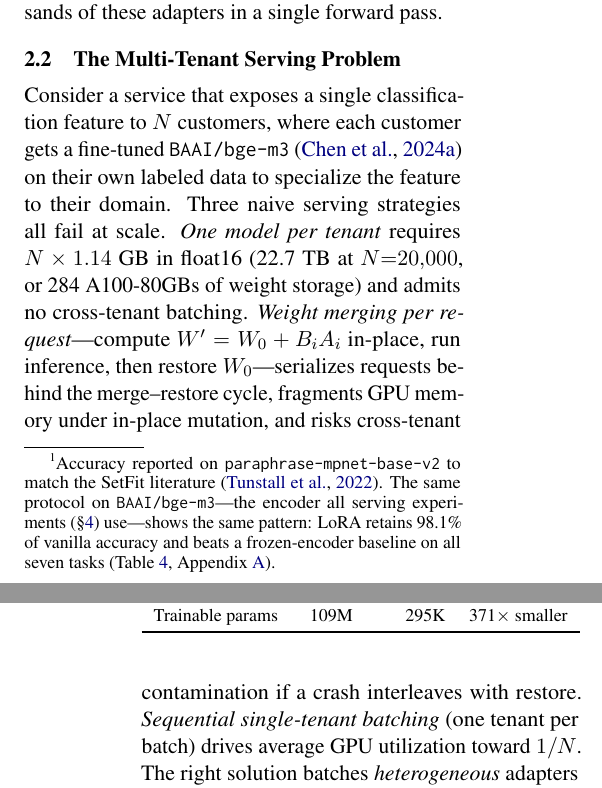
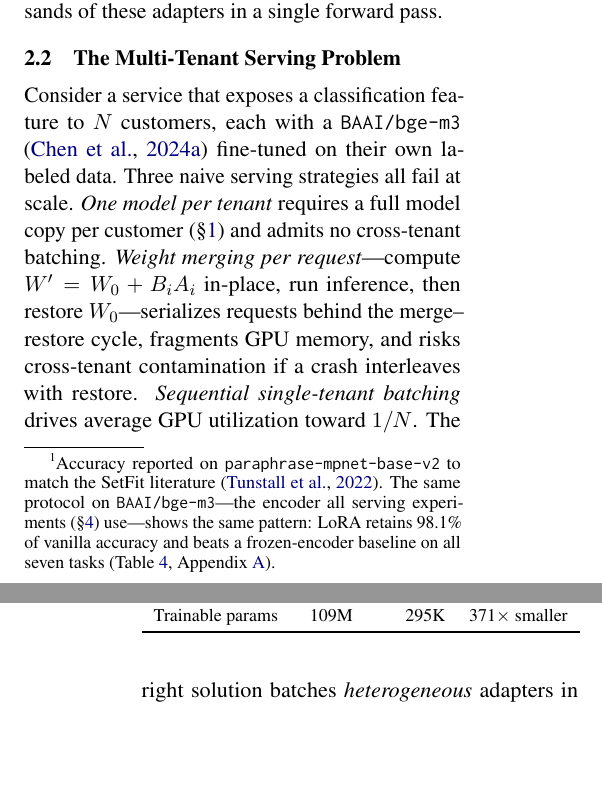
Before and after one commit to ashutoshrdwivedi/lora_scaling, a LaTeX paper (paper/main.tex): two parts of the columns of pages 2 and 3 of 10, joined at a grey line, cut so that both start at the same text, the shorter picture padded with empty space. Compiled offline with pdfLaTeX.

Commit message:
some extra cuts

```diff
--- a/paper/main.tex
+++ b/paper/main.tex
@@ -263,20 +264,18 @@ these adapters in a single forward pass.
 \subsection{The Multi-Tenant Serving Problem}
 \label{sec:background_serving}
 
-Consider a service that exposes a single classification feature to $N$
-customers, where each customer gets a fine-tuned
-\texttt{BAAI/bge-m3} \cite{chen2024bge} on their own labeled
-data to specialize the feature to their domain.
+Consider a service that exposes a classification feature to $N$
+customers, each with a \texttt{BAAI/bge-m3} \cite{chen2024bge}
+fine-tuned on their own labeled data.
 Three naive serving strategies all fail at scale.
-\emph{One model per tenant} requires $N \times \BgeFpSixteenGB$~GB in float16
-(\StorageTwentyKTB~TB at $N{=}20{,}000$, or \StorageTwentyKGPUs{} A100-80GBs of
-weight storage) and admits no cross-tenant batching.
+\emph{One model per tenant} requires a full model copy per customer
+(\S\ref{sec:intro}) and admits no cross-tenant batching.
 \emph{Weight merging per request}---compute $W' = W_0 + B_i A_i$ in-place,
 run inference, then restore $W_0$---serializes requests behind the
-merge--restore cycle, fragments GPU memory under in-place mutation, and
-risks cross-tenant contamination if a crash interleaves with restore.
-\emph{Sequential single-tenant batching} (one tenant per batch) drives
-average GPU utilization toward $1/N$.
+merge--restore cycle, fragments GPU memory, and risks cross-tenant
+contamination if a crash interleaves with restore.
+\emph{Sequential single-tenant batching} drives average GPU
+utilization toward $1/N$.
 The right solution batches \emph{heterogeneous} adapters in a single forward
 pass, which requires a decomposition where different linear operations can be
 applied per sample without serialization.
```
Also changed, not shown: paper/main.tex (3 more changed lines).
